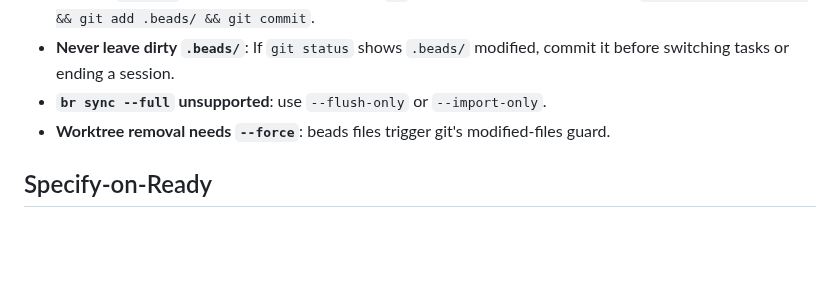
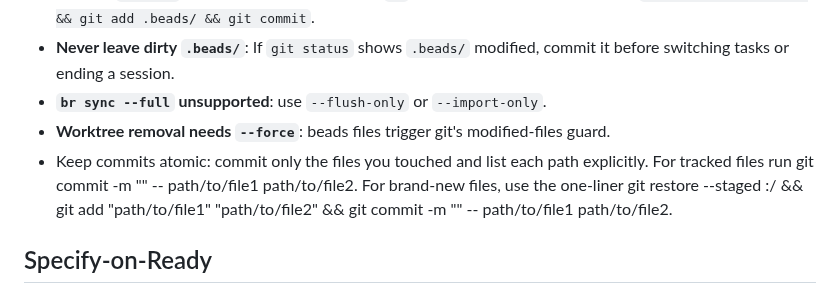
Before and after one commit to msnodderly/aglet, a Markdown page: AGENTS.md, the part around the change. GitHub-like rendering; blank space fills up the shorter version.

```diff
--- a/AGENTS.md
+++ b/AGENTS.md
@@ -155,6 +155,7 @@ to understand what's done and what remains.
   commit it before switching tasks or ending a session.
 - **`br sync --full` unsupported**: use `--flush-only` or `--import-only`.
 - **Worktree removal needs `--force`**: beads files trigger git's modified-files guard.
+- Keep commits atomic: commit only the files you touched and list each path explicitly. For tracked files run git commit -m "<scoped message>" -- path/to/file1 path/to/file2. For brand-new files, use the one-liner git restore --staged :/ && git add "path/to/file1" "path/to/file2" && git commit -m "<scoped message>" -- path/to/file1 path/to/file2.
 
 ## Specify-on-Ready
 
```
Also changed, not shown: spec/phase5-overview.md (added, +139 -0 lines).
